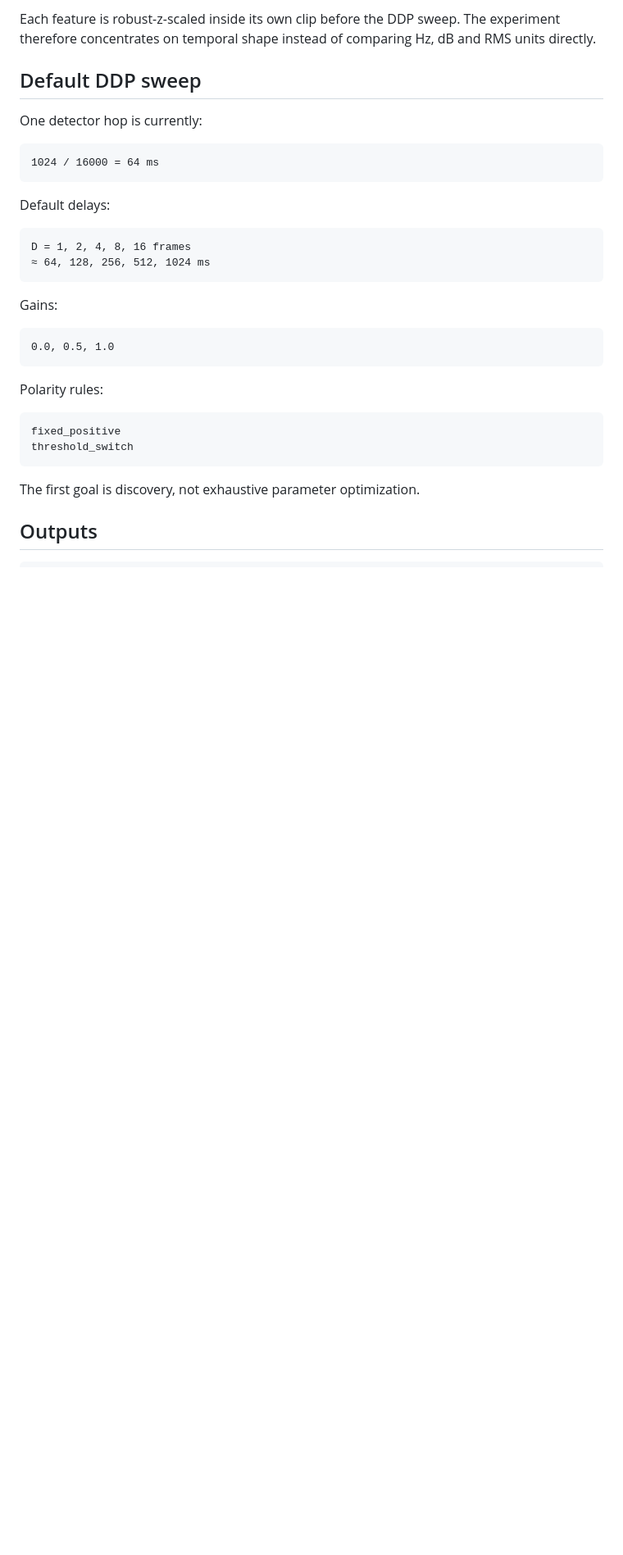
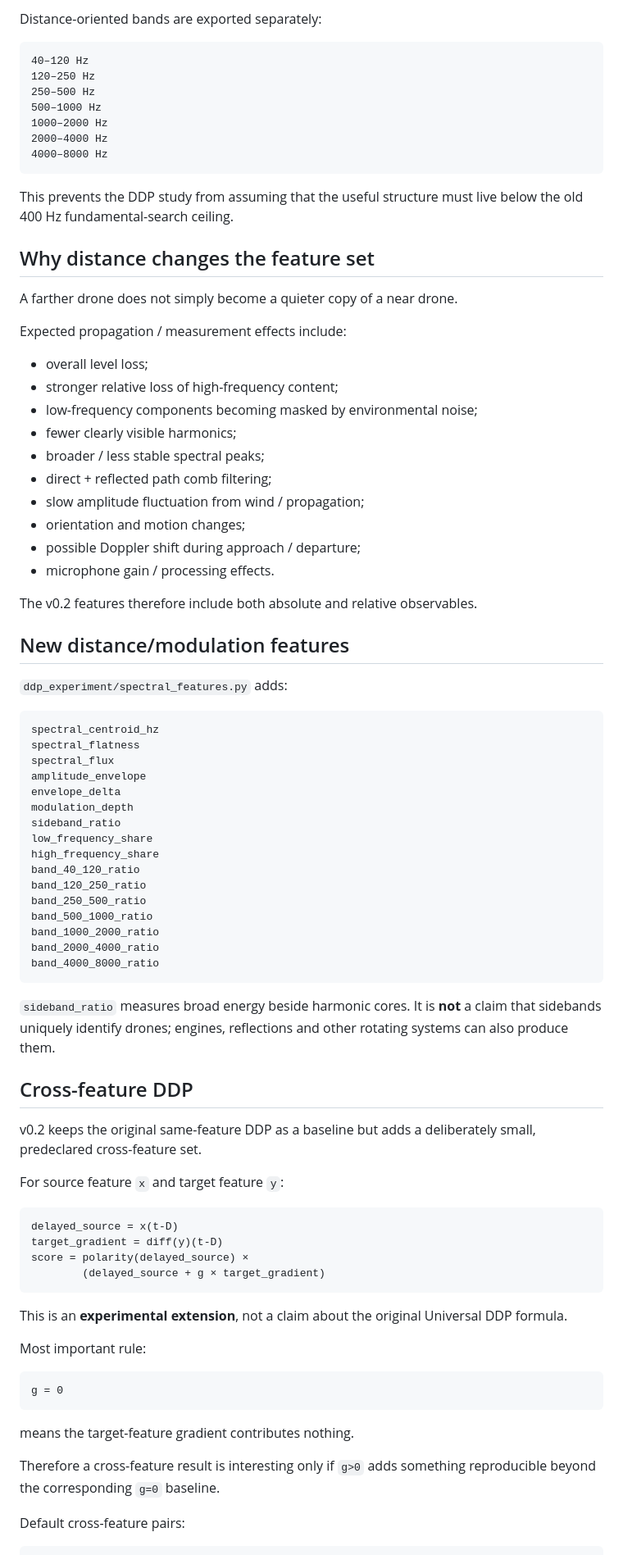
Before and after one commit to TipiusMaximus/DroneEar-iphone-demo, a Markdown page: ddp_experiment/README.md, the part around one of its changes. Shown at 82% size. Drawn GitHub-style; blank space fills up the shorter version.

Commit message:
Document DDP v0.2 distance and cross-feature experiment

````diff
--- a/ddp_experiment/README.md
+++ b/ddp_experiment/README.md
@@ -81,37 +80,88 @@ f0_delta
 ```
 
-Each feature is robust-z-scaled inside its own clip before the DDP sweep. The experiment therefore concentrates on temporal shape instead of comparing Hz, dB and RMS units directly.
-
-## Default DDP sweep
-
-One detector hop is currently:
+Distance-oriented bands are exported separately:
 
 ```text
-1024 / 16000 = 64 ms
+40–120 Hz
+120–250 Hz
+250–500 Hz
+500–1000 Hz
+1000–2000 Hz
+2000–4000 Hz
+4000–8000 Hz
 ```
 
-Default delays:
+This prevents the DDP study from assuming that the useful structure must live below the old 400 Hz fundamental-search ceiling.
+
+## Why distance changes the feature set
+
+A farther drone does not simply become a quieter copy of a near drone.
+
+Expected propagation / measurement effects include:
+
+- overall level loss;
+- stronger relative loss of high-frequency content;
+- low-frequency components becoming masked by environmental noise;
+- fewer clearly visible harmonics;
+- broader / less stable spectral peaks;
+- direct + reflected path comb filtering;
+- slow amplitude fluctuation from wind / propagation;
+- orientation and motion changes;
+- possible Doppler shift during approach / departure;
+- microphone gain / processing effects.
+
+The v0.2 features therefore include both absolute and relative observables.
+
+## New distance/modulation features
+
+`ddp_experiment/spectral_features.py` adds:
 
 ```text
-D = 1, 2, 4, 8, 16 frames
-≈ 64, 128, 256, 512, 1024 ms
+spectral_centroid_hz
+spectral_flatness
+spectral_flux
+amplitude_envelope
+envelope_delta
+modulation_depth
+sideband_ratio
+low_frequency_share
+high_frequency_share
+band_40_120_ratio
+band_120_250_ratio
+band_250_500_ratio
+band_500_1000_ratio
+band_1000_2000_ratio
+band_2000_4000_ratio
+band_4000_8000_ratio
 ```
 
-Gains:
+`sideband_ratio` measures broad energy beside harmonic cores. It is **not** a claim that sidebands uniquely identify drones; engines, reflections and other rotating systems can also produce them.
+
+## Cross-feature DDP
+
+v0.2 keeps the original same-feature DDP as a baseline but adds a deliberately small, predeclared cross-feature set.
+
+For source feature `x` and target feature `y`:
 
 ```text
-0.0, 0.5, 1.0
+delayed_source = x(t-D)
+target_gradient = diff(y)(t-D)
+score = polarity(delayed_source) ×
+        (delayed_source + g × target_gradient)
 ```
 
-Polarity rules:
+This is an **experimental extension**, not a claim about the original Universal DDP formula.
+
+Most important rule:
 
 ```text
-fixed_positive
-threshold_switch
+g = 0
 ```
 
-The first goal is discovery, not exhaustive parameter optimization.
+means the target-feature gradient contributes nothing.
 
-## Outputs
+Therefore a cross-feature result is interesting only if `g>0` adds something reproducible beyond the corresponding `g=0` baseline.
+
+Default cross-feature pairs:
 
 ```text
````
Also changed, not shown: other parts of ddp_experiment/README.md (+200 -135 lines).
